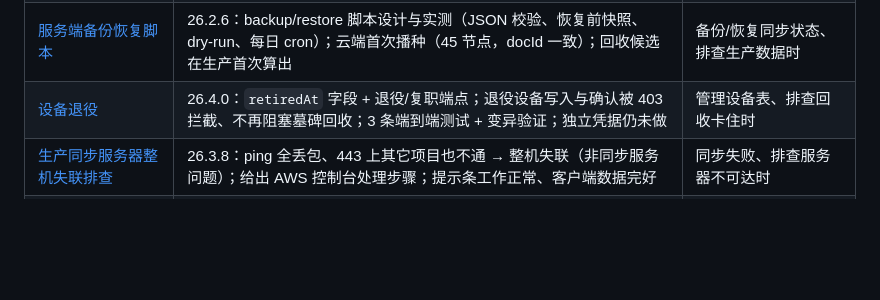
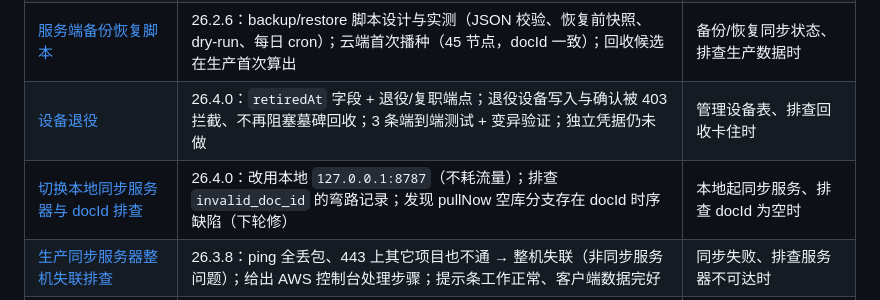
Before and after one commit to pixian5/homepage, a Markdown page: 文档索引.md, the part around the change. Rendered like a GitHub page; blank space fills up the shorter version.

Commit message:
26.4.0 切换到本地同步服务器并排查 invalid_doc_id，记录 pullNow 时序缺陷

```diff
--- a/文档索引.md
+++ b/文档索引.md
@@ -15,6 +15,7 @@
 | [同步失败提示条与跨标签页状态](docs/20261028-1030-同步失败提示条与跨标签页状态-GLM-5.3.md) | 26.3.0：新增失败提示条（10 分钟宽限、outbox 耗尽硬故障提醒、2 小时静默折中）与跨标签页状态监听，Safari 实测全部通过；解决断链两个月无人察觉 | 排查同步失败无提示、改提示条策略时 |
 | [服务端备份恢复脚本](docs/20261028-1007-服务端备份恢复脚本-GLM-5.3.md) | 26.2.6：backup/restore 脚本设计与实测（JSON 校验、恢复前快照、dry-run、每日 cron）；云端首次播种（45 节点，docId 一致）；回收候选在生产首次算出 | 备份/恢复同步状态、排查生产数据时 |
 | [设备退役](docs/20261028-1730-设备退役-GLM-5.3.md) | 26.4.0：`retiredAt` 字段 + 退役/复职端点；退役设备写入与确认被 403 拦截、不再阻塞墓碑回收；3 条端到端测试 + 变异验证；独立凭据仍未做 | 管理设备表、排查回收卡住时 |
+| [切换本地同步服务器与 docId 排查](docs/20261028-1819-切换本地同步服务器与docId排查-GLM-5.3.md) | 26.4.0：改用本地 `127.0.0.1:8787`（不耗流量）；排查 `invalid_doc_id` 的弯路记录；发现 pullNow 空库分支存在 docId 时序缺陷（下轮修） | 本地起同步服务、排查 docId 为空时 |
 | [生产同步服务器整机失联排查](docs/20261028-1717-生产同步服务器整机失联排查-GLM-5.3.md) | 26.3.8：ping 全丢包、443 上其它项目也不通 → 整机失联（非同步服务问题）；给出 AWS 控制台处理步骤；提示条工作正常、客户端数据完好 | 同步失败、排查服务器不可达时 |
 | [生产同步部署 oh.sbbz.tech](docs/20261028-0945-生产同步部署oh.sbbz.tech-GLM-5.3.md) | 26.2.5：新服务器完整部署（systemd + nginx 58443 TLS + 复用 acme 证书 + Token 9），外部节点验证 200；本机网关对该 IP 无差别掐 TLS 的取证与 SSH 隧道绕行；Safari 重装后扩展 UUID 变化 | 运维同步服务、排查本机连不上生产同步时 |
 | [当前开发进度](docs/20261028-0817-当前开发进度-GLM-5.3.md) | 26.1.9～26.2.0 进度：整体分析、生产同步迁移 oh.sbbz.tech、修复 dist 构建入口缺 lib 与自拷贝 | 接手时先看当前版本完成了什么 |
```
Also changed, not shown: docs/20261028-1819-切换本地同步服务器与docId排查-GLM-5.3.md (added, +103 -0 lines).
